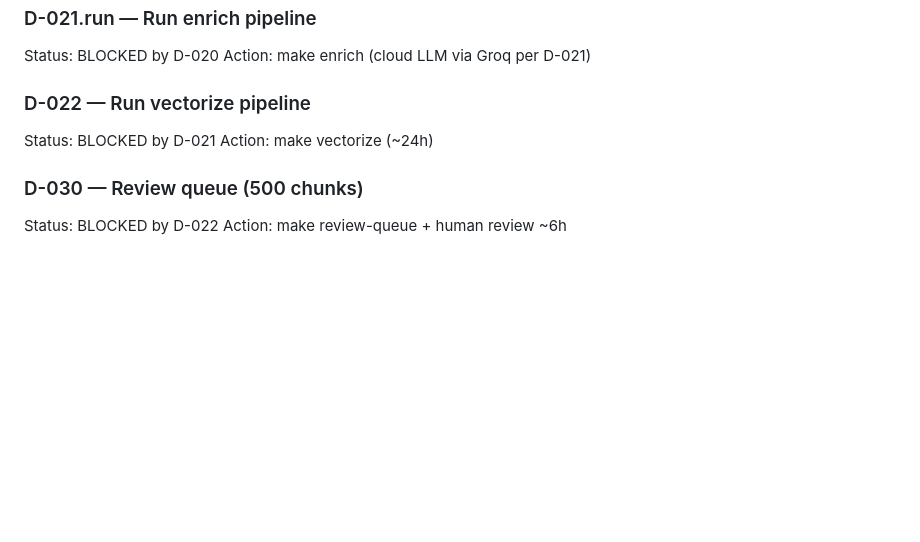
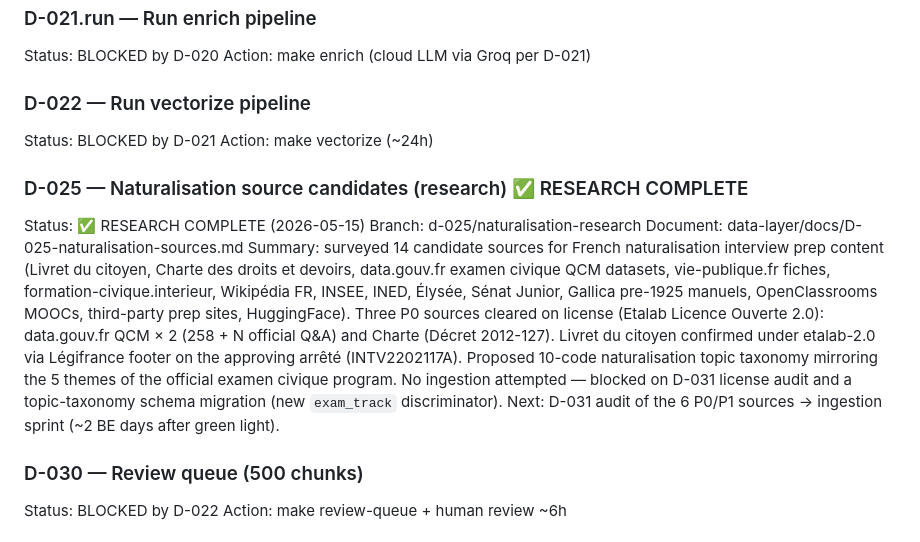
Before and after one commit to chadovsky/lemethodic-backend, a Markdown page: BACKLOG.md, the part around the change. Rendered like a GitHub page; blank space fills up the shorter version.

```diff
--- a/BACKLOG.md
+++ b/BACKLOG.md
@@ -3026,6 +3026,13 @@ Action: make enrich (cloud LLM via Groq per D-021)
 Status: BLOCKED by D-021
 Action: make vectorize (~24h)
 
+### D-025 — Naturalisation source candidates (research) ✅ RESEARCH COMPLETE
+Status: ✅ RESEARCH COMPLETE (2026-05-15)
+Branch: d-025/naturalisation-research
+Document: data-layer/docs/D-025-naturalisation-sources.md
+Summary: surveyed 14 candidate sources for French naturalisation interview prep content (Livret du citoyen, Charte des droits et devoirs, data.gouv.fr examen civique QCM datasets, vie-publique.fr fiches, formation-civique.interieur, Wikipédia FR, INSEE, INED, Élysée, Sénat Junior, Gallica pre-1925 manuels, OpenClassrooms MOOCs, third-party prep sites, HuggingFace). Three P0 sources cleared on license (Etalab Licence Ouverte 2.0): data.gouv.fr QCM × 2 (258 + N official Q&A) and Charte (Décret 2012-127). Livret du citoyen confirmed under etalab-2.0 via Légifrance footer on the approving arrêté (INTV2202117A). Proposed 10-code naturalisation topic taxonomy mirroring the 5 themes of the official examen civique program. No ingestion attempted — blocked on D-031 license audit and a topic-taxonomy schema migration (new `exam_track` discriminator).
+Next: D-031 audit of the 6 P0/P1 sources → ingestion sprint (~2 BE days after green light).
+
 ### D-030 — Review queue (500 chunks)
 Status: BLOCKED by D-022
 Action: make review-queue + human review ~6h
```
Also changed, not shown: data-layer/docs/D-025-naturalisation-sources.md (added, +154 -0 lines).
